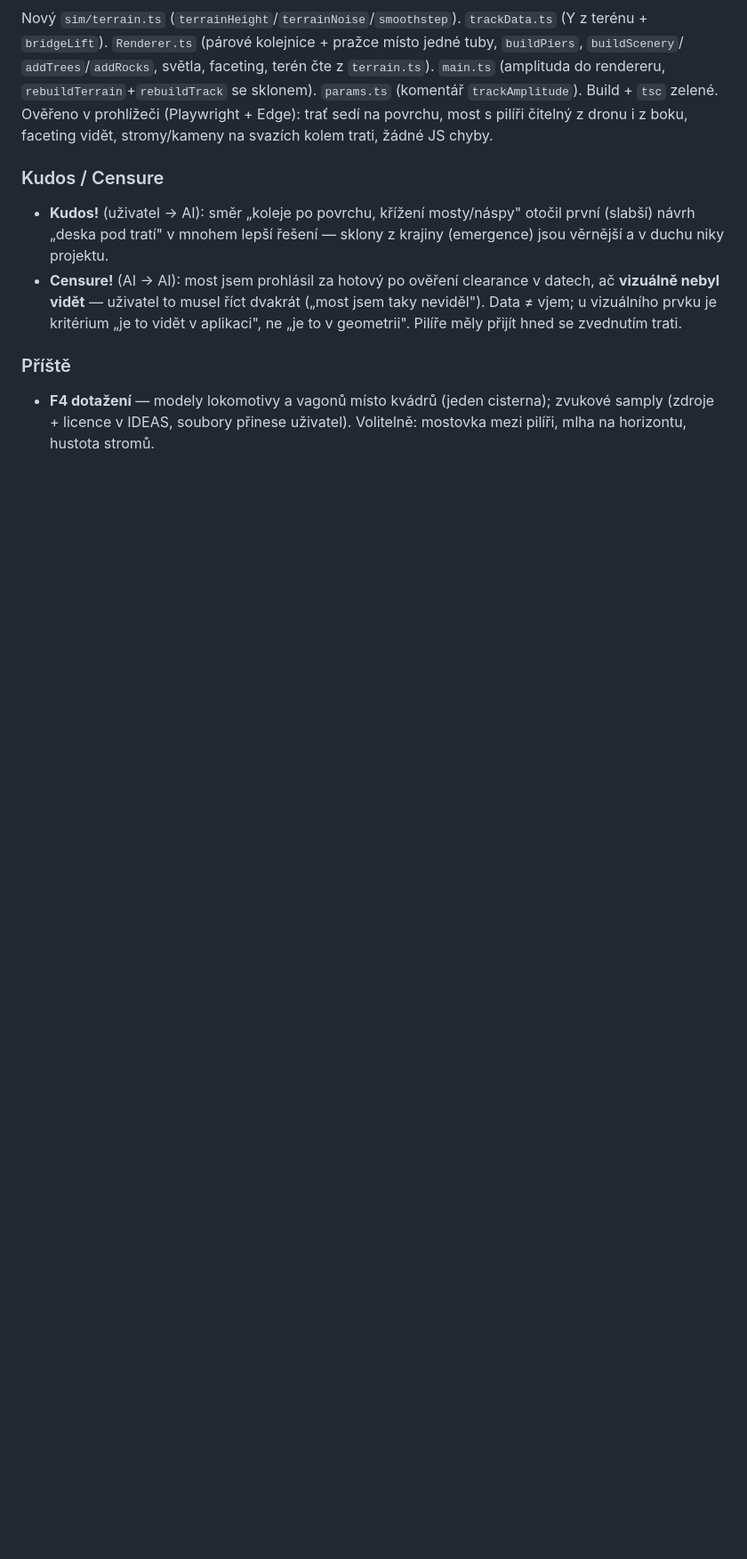
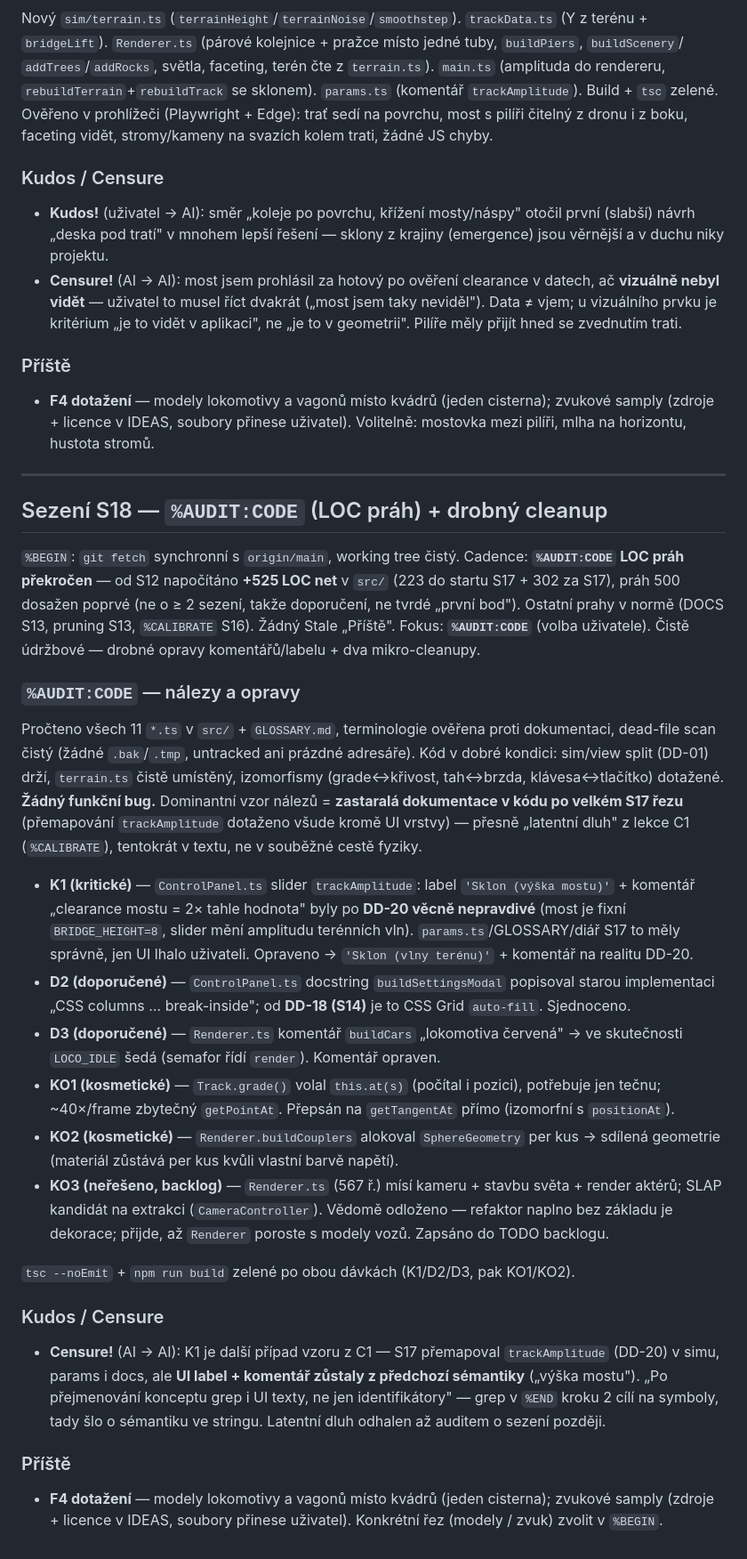
Before and after one commit to mrklas69/TrainsLab, a Markdown page: docs/diary/2026-05-31.md, the part around the change. Shown at 89% size. GitHub-like rendering; blank space fills up the shorter version.

Commit message:
docs(session): 2026-05-31 [18] — %AUDIT:CODE (LOC práh) + cleanup
- Audit po S17: žádný funkční bug; nálezy = zastaralé komentáře/label po DD-20/DD-18
- Opraveno K1 (UI label lhal o mostu) + D2/D3 + KO1/KO2; KO3 (split Renderer.ts) → backlog
- Censure (AI→AI): vzor C1 znovu — po přejmenování konceptu grepovat i UI texty, ne jen symboly

See: docs/diary/2026-05-31.md

```diff
--- a/docs/diary/2026-05-31.md
+++ b/docs/diary/2026-05-31.md
@@ -268,3 +268,52 @@ faceting vidět, stromy/kameny na svazích kolem trati, žádné JS chyby.
 
 - **F4 dotažení** — modely lokomotivy a vagonů místo kvádrů (jeden cisterna); zvukové samply (zdroje +
   licence v IDEAS, soubory přinese uživatel). Volitelně: mostovka mezi pilíři, mlha na horizontu, hustota stromů.
+
+---
+
+## Sezení S18 — `%AUDIT:CODE` (LOC práh) + drobný cleanup
+
+`%BEGIN`: `git fetch` synchronní s `origin/main`, working tree čistý. Cadence: **`%AUDIT:CODE` LOC
+práh překročen** — od S12 napočítáno **+525 LOC net** v `src/` (223 do startu S17 + 302 za S17),
+práh 500 dosažen poprvé (ne o ≥ 2 sezení, takže doporučení, ne tvrdé „první bod"). Ostatní prahy
+v normě (DOCS S13, pruning S13, `%CALIBRATE` S16). Žádný Stale „Příště". Fokus: **`%AUDIT:CODE`**
+(volba uživatele). Čistě údržbové — drobné opravy komentářů/labelu + dva mikro-cleanupy.
+
+### `%AUDIT:CODE` — nálezy a opravy
+
+Pročteno všech 11 `*.ts` v `src/` + `GLOSSARY.md`, terminologie ověřena proti dokumentaci,
+dead-file scan čistý (žádné `.bak`/`.tmp`, untracked ani prázdné adresáře). Kód v dobré kondici:
+sim/view split (DD-01) drží, `terrain.ts` čistě umístěný, izomorfismy (grade↔křivost, tah↔brzda,
+klávesa↔tlačítko) dotažené. **Žádný funkční bug.** Dominantní vzor nálezů = **zastaralá dokumentace
+v kódu po velkém S17 řezu** (přemapování `trackAmplitude` dotaženo všude kromě UI vrstvy) — přesně
+„latentní dluh" z lekce C1 (`%CALIBRATE`), tentokrát v textu, ne v souběžné cestě fyziky.
+
+- **K1 (kritické)** — `ControlPanel.ts` slider `trackAmplitude`: label `'Sklon (výška mostu)'` +
+  komentář „clearance mostu = 2× tahle hodnota" byly po **DD-20 věcně nepravdivé** (most je fixní
+  `BRIDGE_HEIGHT=8`, slider mění amplitudu terénních vln). `params.ts`/GLOSSARY/diář S17 to měly
+  správně, jen UI lhalo uživateli. Opraveno → `'Sklon (vlny terénu)'` + komentář na realitu DD-20.
+- **D2 (doporučené)** — `ControlPanel.ts` docstring `buildSettingsModal` popisoval starou implementaci
+  „CSS columns … break-inside"; od **DD-18 (S14)** je to CSS Grid `auto-fill`. Sjednoceno.
+- **D3 (doporučené)** — `Renderer.ts` komentář `buildCars` „lokomotiva červená" → ve skutečnosti
+  `LOCO_IDLE` šedá (semafor řídí `render`). Komentář opraven.
+- **KO1 (kosmetické)** — `Track.grade()` volal `this.at(s)` (počítal i pozici), potřebuje jen tečnu;
+  ~40×/frame zbytečný `getPointAt`. Přepsán na `getTangentAt` přímo (izomorfní s `positionAt`).
+- **KO2 (kosmetické)** — `Renderer.buildCouplers` alokoval `SphereGeometry` per kus → sdílená
+  geometrie (materiál zůstává per kus kvůli vlastní barvě napětí).
+- **KO3 (neřešeno, backlog)** — `Renderer.ts` (567 ř.) mísí kameru + stavbu světa + render aktérů;
+  SLAP kandidát na extrakci (`CameraController`). Vědomě odloženo — refaktor naplno bez základu je
+  dekorace; přijde, až `Renderer` poroste s modely vozů. Zapsáno do TODO backlogu.
+
+`tsc --noEmit` + `npm run build` zelené po obou dávkách (K1/D2/D3, pak KO1/KO2).
+
+### Kudos / Censure
+
+- **Censure!** (AI → AI): K1 je další případ vzoru z C1 — S17 přemapoval `trackAmplitude` (DD-20)
+  v simu, params i docs, ale **UI label + komentář zůstaly z předchozí sémantiky** („výška mostu").
+  „Po přejmenování konceptu grep i UI texty, ne jen identifikátory" — grep v `%END` kroku 2 cílí na
+  symboly, tady šlo o sémantiku ve stringu. Latentní dluh odhalen až auditem o sezení později.
+
+### Příště
+
+- **F4 dotažení** — modely lokomotivy a vagonů místo kvádrů (jeden cisterna); zvukové samply (zdroje +
+  licence v IDEAS, soubory přinese uživatel). Konkrétní řez (modely / zvuk) zvolit v `%BEGIN`.
```
Also changed, not shown: TODO.md (+2 -0 lines).
